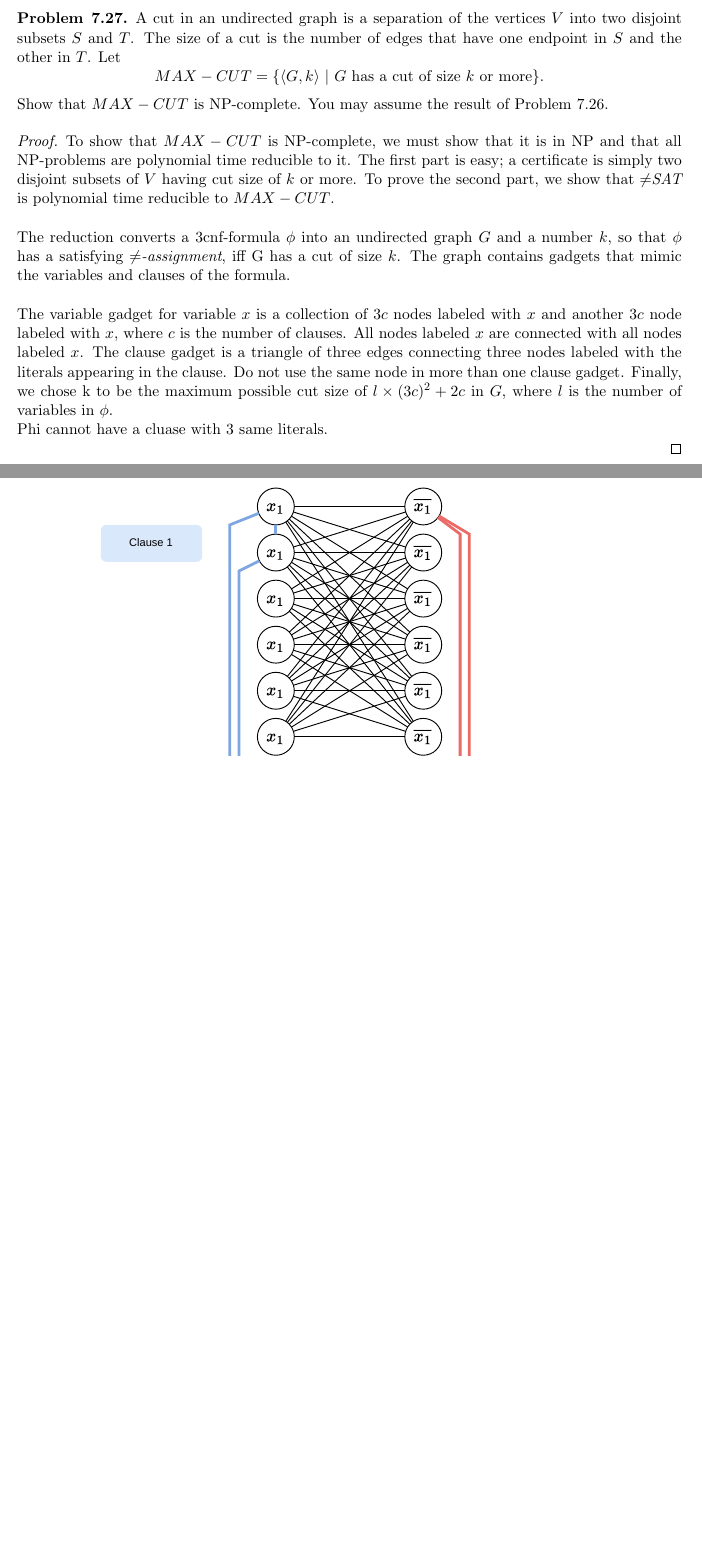
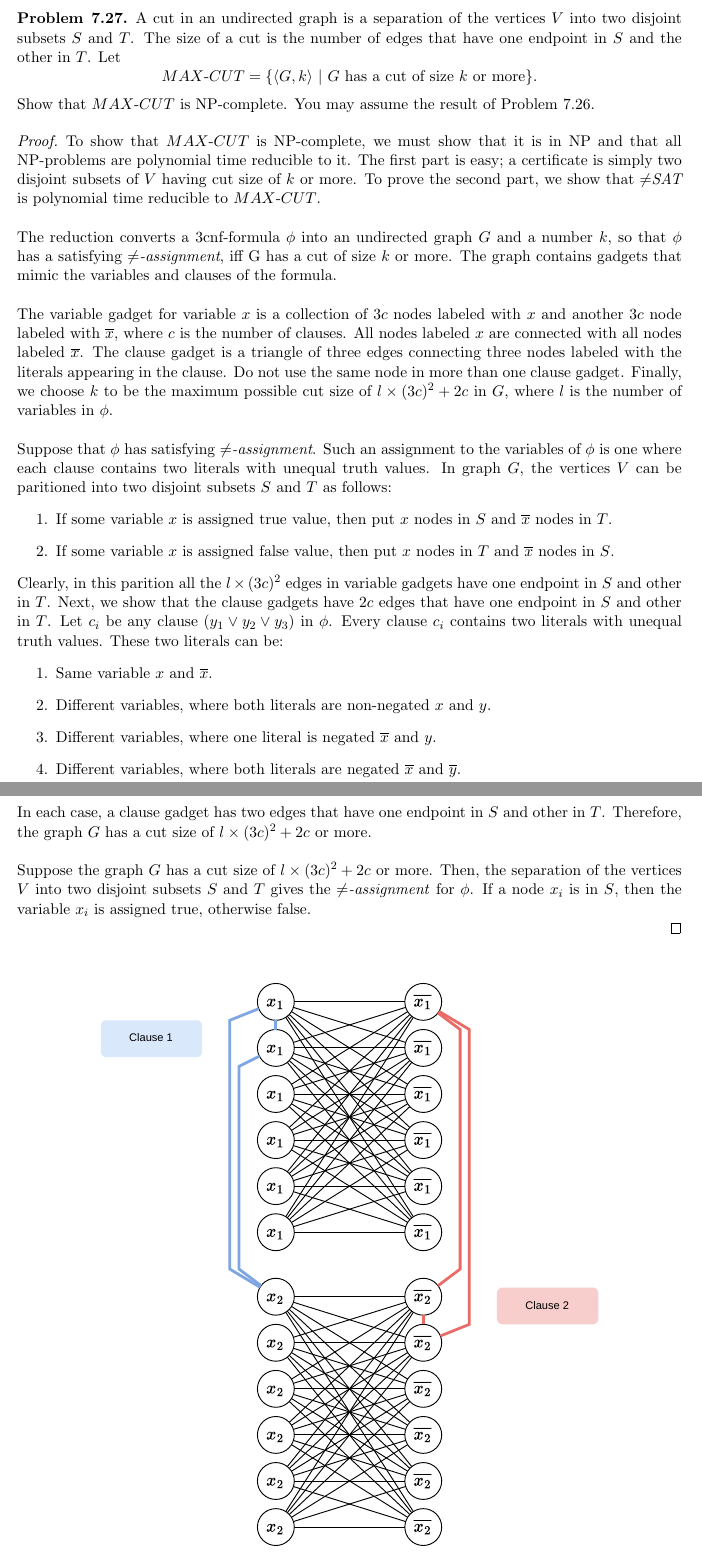
Before and after one commit to mehshan/theoretical-cs, a LaTeX document (Introduction.to.the.Theory.of.Computation.3e/Problem7.27.tex): two parts of pages 1 and 2 of 2, joined at a grey line, cut so that both start at the same text, the shorter picture padded with empty space. Compiled offline with pdfLaTeX.

Commit message:
Problem 7.27 solution without algo

```diff
--- a/Introduction.to.the.Theory.of.Computation.3e/Problem7.27.tex
+++ b/Introduction.to.the.Theory.of.Computation.3e/Problem7.27.tex
@@ -24,20 +24,36 @@ A cut in an undirected graph is a separation of the vertices $V$ into two disjoi
 subsets $S$ and $T$. The size of a cut is the number of edges that have one endpoint
 in $S$ and the other in $T$. Let
 \[
-MAX-CUT = \{\langle G, k \rangle \ | \ G \text{ has a cut of size } k \text{ or more}\}.
+MAX\text{-}CUT = \{\langle G, k \rangle \ | \ G \text{ has a cut of size } k \text{ or more}\}.
 \]
-Show that $MAX-CUT$ is NP-complete. You may assume the result of Problem 7.26.
+Show that $MAX\text{-}CUT$ is NP-complete. You may assume the result of Problem 7.26.
 \end{problem}
 
 \begin{proof}
-To show that $MAX-CUT$ is NP-complete, we must show that it is in NP and that all NP-problems are polynomial time reducible to it. The first part is easy; a certificate is simply two disjoint subsets of $V$ having cut size of $k$ or more. To prove the second part, we show that $\neq$\textit{SAT} is polynomial time reducible to $MAX-CUT$. \\
+To show that $MAX\text{-}CUT$ is NP-complete, we must show that it is in NP and that all NP-problems are polynomial time reducible to it. The first part is easy; a certificate is simply two disjoint subsets of $V$ having cut size of $k$ or more. To prove the second part, we show that $\neq$\textit{SAT} is polynomial time reducible to $MAX\text{-}CUT$. \\
 
 The reduction converts a 3cnf-formula $\phi$ into an undirected graph $G$ and
-a number $k$, so that $\phi$ has a satisfying $\neq$\textit{-assignment}, iff G has a cut of size $k$. The graph contains gadgets that mimic the variables and clauses of the formula. \\
+a number $k$, so that $\phi$ has a satisfying $\neq$\textit{-assignment}, iff G has a cut of size $k$ or more. The graph contains gadgets that mimic the variables and clauses of the formula. \\
 
-The variable gadget for variable $x$ is a collection of $3c$ nodes labeled with $x$ and another $3c$ node labeled with $x$, where $c$ is the number of clauses. All nodes labeled $x$ are connected with all nodes labeled $x$. The clause gadget is a triangle of three edges connecting three nodes labeled with the literals appearing in the clause. Do not use the same node in more than one clause gadget. Finally, we chose k to be the maximum possible cut size of $l \times (3c)^2 + 2c$ in $G$, where $l$ is the number of variables in $\phi$.
+The variable gadget for variable $x$ is a collection of $3c$ nodes labeled with $x$ and another $3c$ node labeled with $\overline{x}$, where $c$ is the number of clauses. All nodes labeled $x$ are connected with all nodes labeled $\overline{x}$. The clause gadget is a triangle of three edges connecting three nodes labeled with the literals appearing in the clause. Do not use the same node in more than one clause gadget. Finally, we choose $k$ to be the maximum possible cut size of $l \times (3c)^2 + 2c$ in $G$, where $l$ is the number of variables in $\phi$. \\
 
-Phi cannot have a cluase with 3 same literals.
+Suppose that $\phi$ has satisfying $\neq$\textit{-assignment}. Such an assignment to the variables of $\phi$ is one where each clause contains two literals with unequal truth values. In graph $G$, the vertices $V$ can be paritioned into two disjoint subsets $S$ and $T$ as follows:
+\begin{enumerate}
+\item If some variable $x$ is assigned true value, then put $x$ nodes in $S$ and $\overline{x}$ nodes in $T$.
+\item If some variable $x$ is assigned false value, then put $x$ nodes in $T$ and $\overline{x}$ nodes in $S$.
+\end{enumerate}
+
+Clearly, in this parition all the $l \times (3c)^2$ edges in variable gadgets have one endpoint in $S$ and other in $T$. Next, we show that the clause gadgets have $2c$ edges that have one endpoint in $S$ and other in $T$. Let $c_i$ be any clause $(y_1 \vee y_2 \vee y_3)$ in $\phi$. Every clause $c_i$ contains two literals with unequal truth values. These two literals can be:
+\begin{enumerate}
+\item Same variable $x$ and $\overline{x}$.
+\item Different variables, where both literals are non-negated $x$ and $y$.
+\item Different variables, where one literal is negated $\overline{x}$ and $y$.
+\item Different variables, where both literals are negated $\overline{x}$ and $\overline{y}$.
+\end{enumerate}
+
+In each case, a clause gadget has two edges that have one endpoint in $S$ and other in $T$. Therefore, the graph $G$ has a cut size of $l \times (3c)^2 + 2c$ or more. \\
+
+Suppose the graph $G$ has a cut size of $l \times (3c)^2 + 2c$ or more. Then, the separation of the vertices $V$ into two disjoint subsets $S$ and $T$ gives the $\neq$\textit{-assignment} for $\phi$. If a node $x_i$ is in $S$, then the variable $x_i$ is assigned true, otherwise false.
 
 \end{proof}
 
```
Also changed, not shown: Introduction.to.the.Theory.of.Computation.3e/Problem7.27.pdf, Introduction.to.the.Theory.of.Computation.3e/Problem7.27.tex (2 more changed lines).
